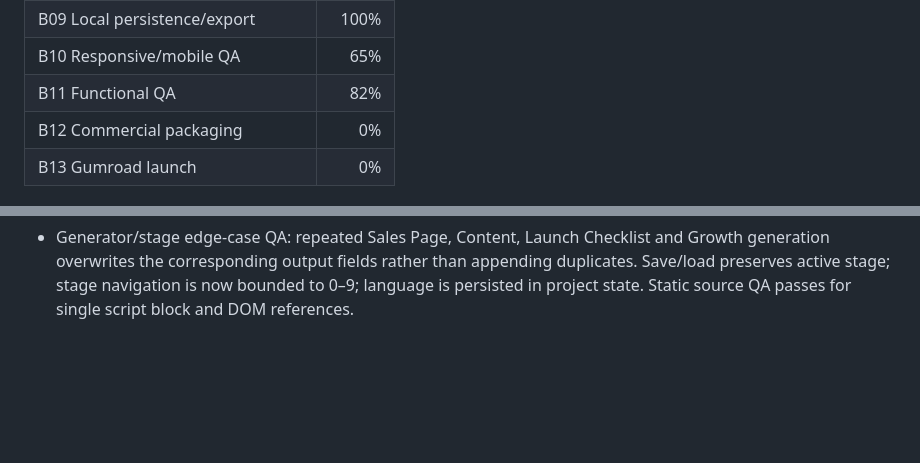
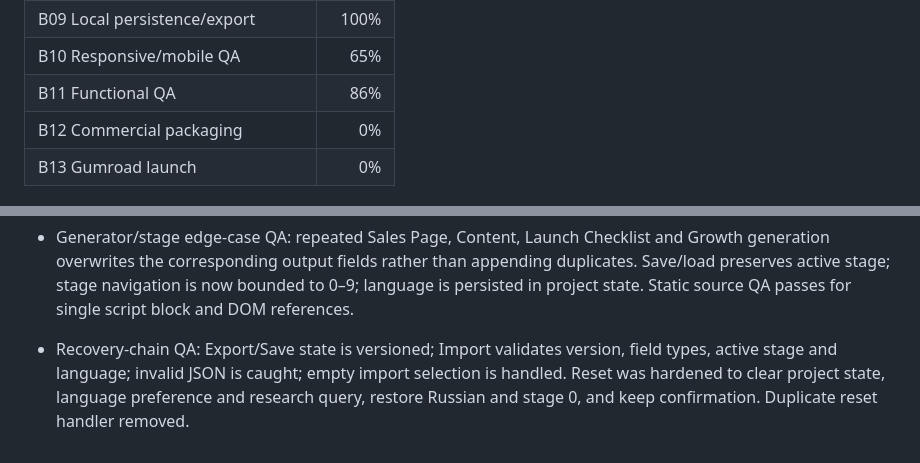
Before and after one commit to lukeniukrostyslav/priduct, a Markdown page: docs/PROGRESS.md, 2 parts joined by grey strips. GitHub-like rendering; blank space fills up the shorter version.

Commit message:
docs: record recovery chain QA

```diff
--- a/docs/PROGRESS.md
+++ b/docs/PROGRESS.md
@@ -15,7 +15,7 @@ Updated: 2026-09-24
 | B08 Online Research | 100% |
 | B09 Local persistence/export | 100% |
 | B10 Responsive/mobile QA | 65% |
-| B11 Functional QA | 82% |
+| B11 Functional QA | 86% |
 | B12 Commercial packaging | 0% |
 | B13 Gumroad launch | 0% |
 
@@ -80,3 +80,5 @@ Percentages represent completed implementation/documentation, not planned work.
 - Edge-case QA found one import UX gap: empty file selection had no explicit state feedback. Added a clear status message; recheck passes for empty import, invalid import, pricing/search guards and DOM references.
 
 - Generator/stage edge-case QA: repeated Sales Page, Content, Launch Checklist and Growth generation overwrites the corresponding output fields rather than appending duplicates. Save/load preserves active stage; stage navigation is now bounded to 0–9; language is persisted in project state. Static source QA passes for single script block and DOM references.
+
+- Recovery-chain QA: Export/Save state is versioned; Import validates version, field types, active stage and language; invalid JSON is caught; empty import selection is handled. Reset was hardened to clear project state, language preference and research query, restore Russian and stage 0, and keep confirmation. Duplicate reset handler removed.
```
